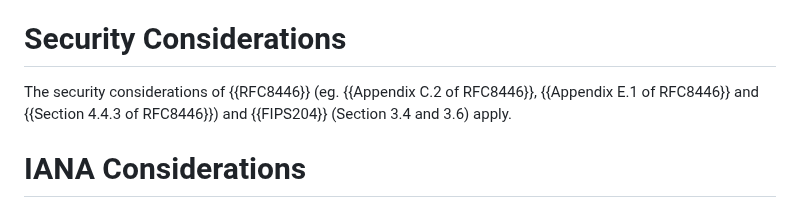
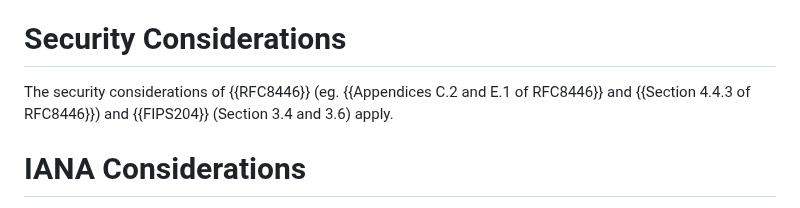
Before and after one commit to tlswg/tls-mldsa, a Markdown page: draft-ietf-tls-mldsa.md, the part around the change. Drawn GitHub-style.

Commit message:
Even better kramdown links
Thanks again MT

```diff
--- a/draft-ietf-tls-mldsa.md
+++ b/draft-ietf-tls-mldsa.md
@@ -117,7 +117,7 @@ with an `illegal_parameter` alert.
 
 # Security Considerations
 
-The security considerations of {{RFC8446}} (eg. {{Appendix C.2 of RFC8446}}, {{Appendix E.1 of RFC8446}}
+The security considerations of {{RFC8446}} (eg. {{Appendices C.2 and E.1 of RFC8446}}
 and {{Section 4.4.3 of RFC8446}}) and {{FIPS204}} (Section 3.4 and 3.6) apply.
 
 
```
